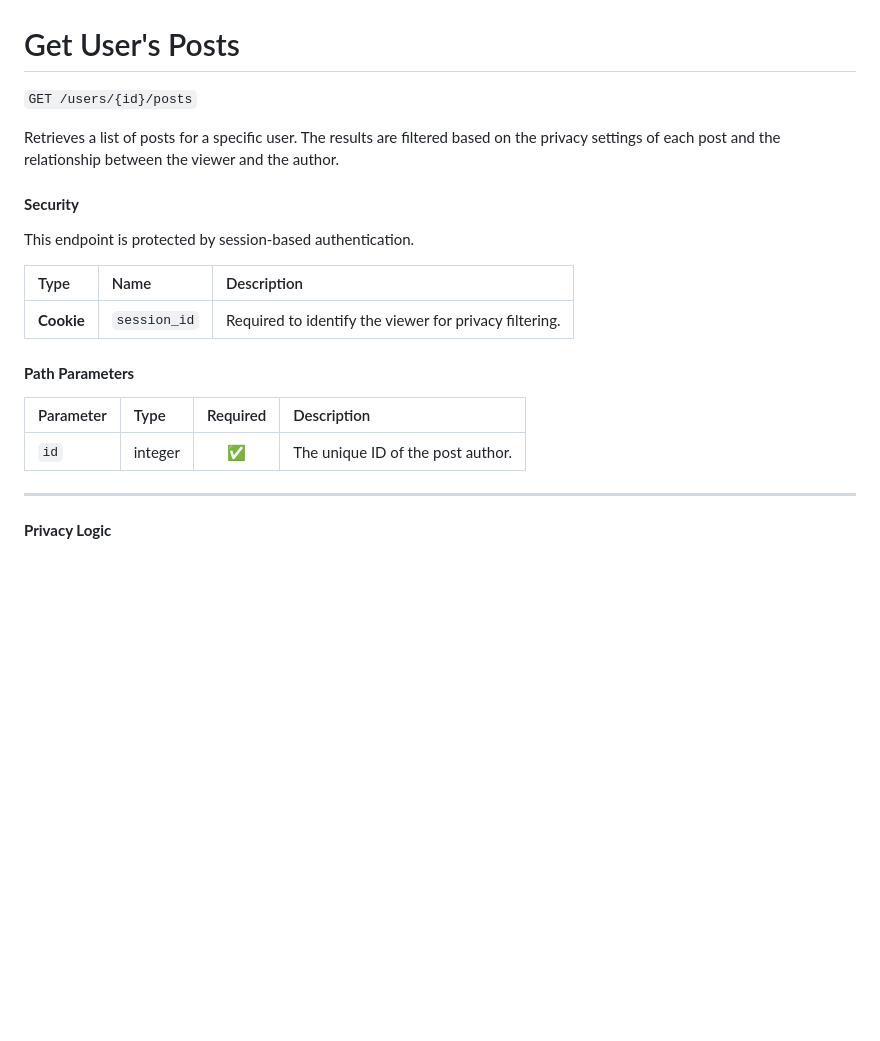
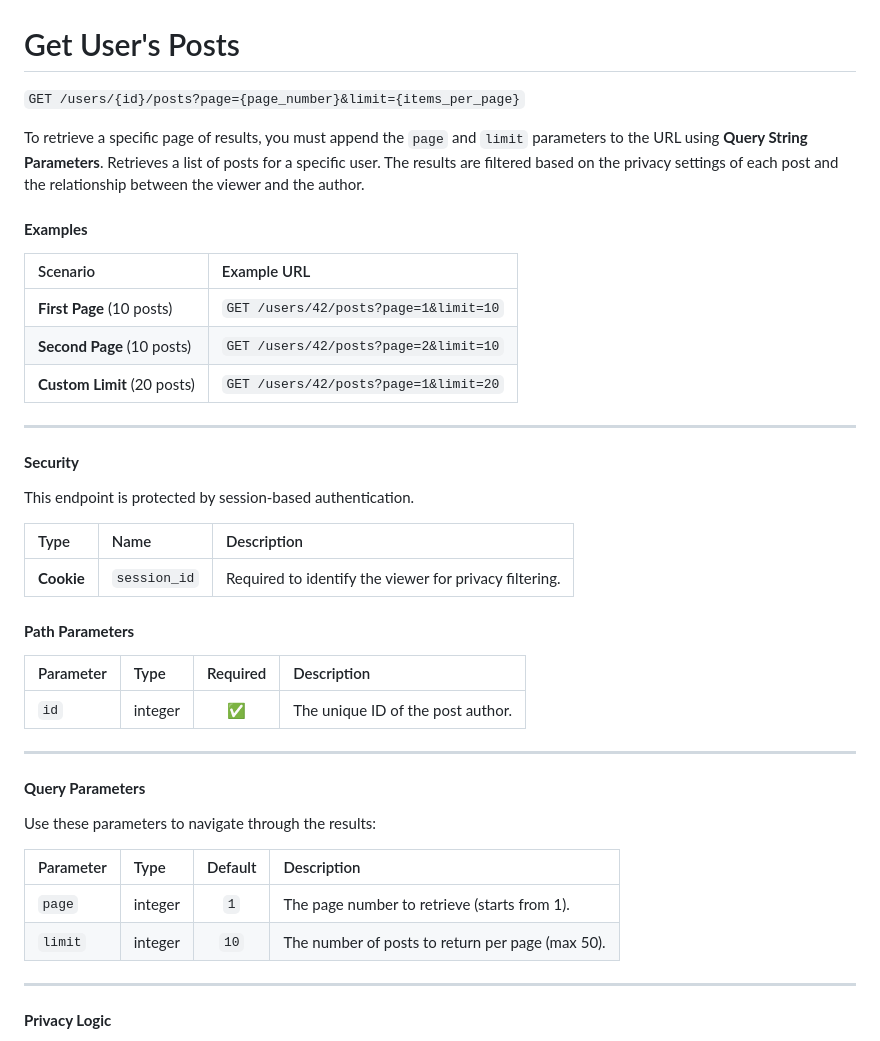
Before and after one commit to fazofazo95/social-network, a Markdown page: backend/docs/posts.md, the part around the change. GitHub-like rendering; blank space fills up the shorter version.

Commit message:
Update post Doc

```diff
--- a/backend/docs/posts.md
+++ b/backend/docs/posts.md
@@ -187,9 +187,20 @@ Database error or the post does not exist (if the service returns an error).
 ---
 
 # Get User's Posts
-`GET /users/{id}/posts`
+`GET /users/{id}/posts?page={page_number}&limit={items_per_page}`
 
+To retrieve a specific page of results, you must append the `page` and `limit` parameters to the URL using **Query String Parameters**.
 Retrieves a list of posts for a specific user. The results are filtered based on the privacy settings of each post and the relationship between the viewer and the author.
+
+#### **Examples**
+
+| Scenario | Example URL |
+| :--- | :--- |
+| **First Page** (10 posts) | `GET /users/42/posts?page=1&limit=10` |
+| **Second Page** (10 posts) | `GET /users/42/posts?page=2&limit=10` |
+| **Custom Limit** (20 posts) | `GET /users/42/posts?page=1&limit=20` |
+
+---
 
 #### **Security**
 This endpoint is protected by session-based authentication.
@@ -202,6 +213,15 @@ This endpoint is protected by session-based authentication.
 | Parameter | Type    | Required | Description                      |
 | :-------- | :------ | :------: | :------------------------------- |
 | `id`      | integer | ✅       | The unique ID of the post author. |
+
+---
+#### **Query Parameters**
+Use these parameters to navigate through the results:
+
+| Parameter | Type    | Default | Description                                      |
+| :-------- | :------ | :-----: | :----------------------------------------------- |
+| `page`    | integer | `1`     | The page number to retrieve (starts from 1).     |
+| `limit`   | integer | `10`    | The number of posts to return per page (max 50). |
 
 ---
 
```
